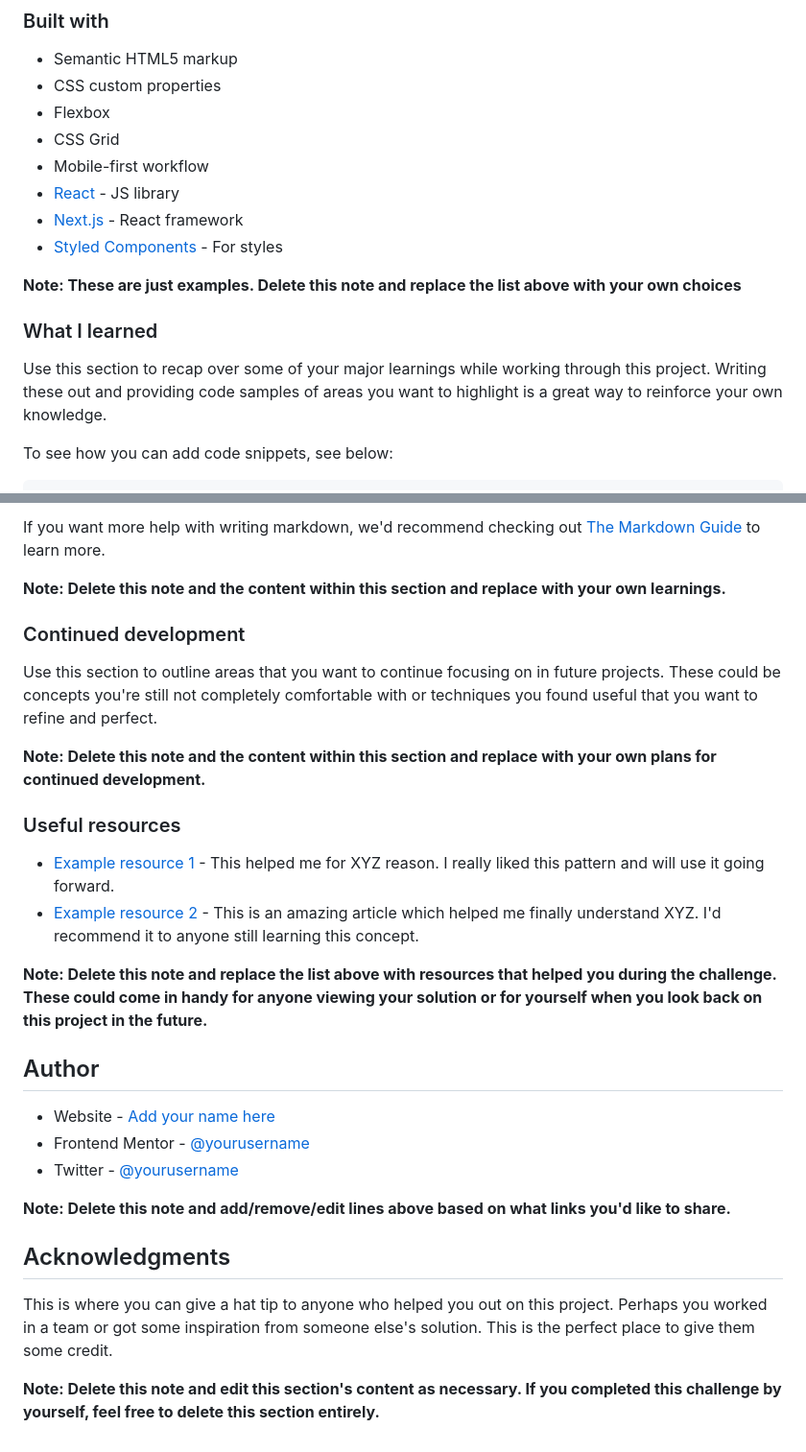
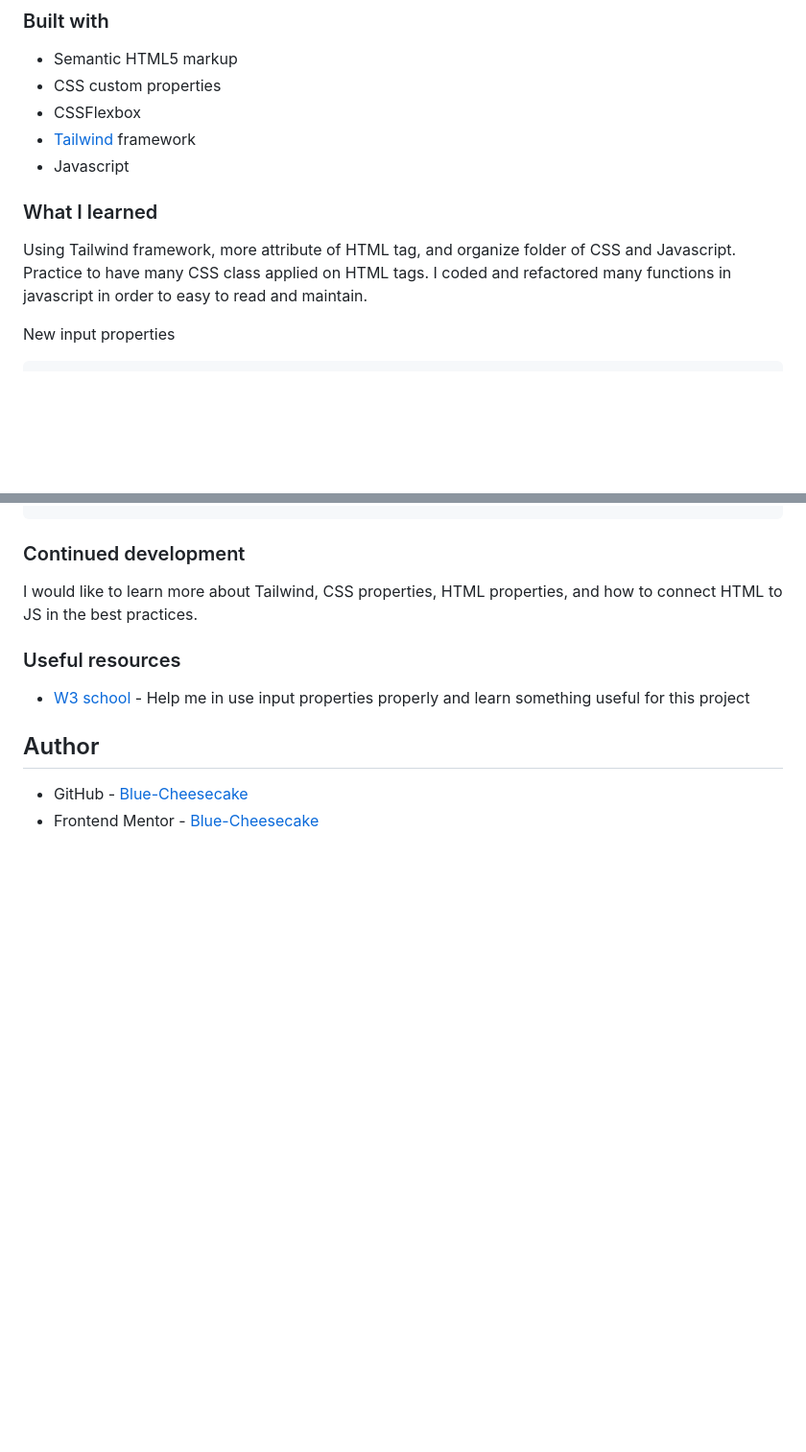
Before and after one commit to Blue-Cheesecake/Web-Projects, a Markdown page: intro-component-with-signup-form-master/README-template.md, 2 parts joined by grey strips. Shown: that part at 96% size. Rendered like a GitHub page; blank space fills up the shorter version.

````diff
--- a/intro-component-with-signup-form-master/README-template.md
+++ b/intro-component-with-signup-form-master/README-template.md
@@ -53,19 +49,13 @@ Then crop/optimize/edit your image however you like, add it to your project, and
 
 - Semantic HTML5 markup
 - CSS custom properties
-- Flexbox
-- CSS Grid
-- Mobile-first workflow
-- [React](https://reactjs.org/) - JS library
-- [Next.js](https://nextjs.org/) - React framework
-- [Styled Components](https://styled-components.com/) - For styles
-
-**Note: These are just examples. Delete this note and replace the list above with your own choices**
+- CSSFlexbox
+- [Tailwind]() framework
+- Javascript
 
 ### What I learned
 
-Use this section to recap over some of your major learnings while working through this project. Writing these out and providing code samples of areas you want to highlight is a great way to reinforce your own knowledge.
+Using Tailwind framework, more attribute of HTML tag, and organize folder of CSS and Javascript. Practice to have many CSS class applied on HTML tags. I coded and refactored many functions in javascript in order to easy to read and maintain.
 
-To see how you can add code snippets, see below:
-
+New input properties
 ```html
@@ -83,32 +70,15 @@ const proudOfThisFunc = () => {
 ```
 
-If you want more help with writing markdown, we'd recommend checking out [The Markdown Guide](https://www.markdownguide.org/) to learn more.
-
-**Note: Delete this note and the content within this section and replace with your own learnings.**
 
 ### Continued development
 
-Use this section to outline areas that you want to continue focusing on in future projects. These could be concepts you're still not completely comfortable with or techniques you found useful that you want to refine and perfect.
-
-**Note: Delete this note and the content within this section and replace with your own plans for continued development.**
+I would like to learn more about Tailwind, CSS properties, HTML properties, and how to connect HTML to JS in the best practices.
 
 ### Useful resources
 
-- [Example resource 1](https://www.example.com) - This helped me for XYZ reason. I really liked this pattern and will use it going forward.
-- [Example resource 2](https://www.example.com) - This is an amazing article which helped me finally understand XYZ. I'd recommend it to anyone still learning this concept.
-
-**Note: Delete this note and replace the list above with resources that helped you during the challenge. These could come in handy for anyone viewing your solution or for yourself when you look back on this project in the future.**
+- [W3 school](https://www.w3schools.com/jsref/event_onblur.asp) - Help me in use input properties properly and learn something useful for this project
 
 ## Author
 
-- Website - [Add your name here](https://www.your-site.com)
-- Frontend Mentor - [@yourusername](https://www.frontendmentor.io/profile/yourusername)
-- Twitter - [@yourusername](https://www.twitter.com/yourusername)
-
-**Note: Delete this note and add/remove/edit lines above based on what links you'd like to share.**
-
-## Acknowledgments
-
-This is where you can give a hat tip to anyone who helped you out on this project. Perhaps you worked in a team or got some inspiration from someone else's solution. This is the perfect place to give them some credit.
-
-**Note: Delete this note and edit this section's content as necessary. If you completed this challenge by yourself, feel free to delete this section entirely.**
+- GitHub - [Blue-Cheesecake](https://github.com/Blue-Cheesecake)
+- Frontend Mentor - [Blue-Cheesecake](https://www.frontendmentor.io/profile/Blue-Cheesecake)
````
Also changed, not shown: other parts of intro-component-with-signup-form-master/README-template.md (+15 -22 lines), intro-component-with-signup-form-master/screenshots/empty1.png (added), intro-component-with-signup-form-master/screenshots/empty2.png (added), intro-component-with-signup-form-master/screenshots/home.png (added), 2 other files.
